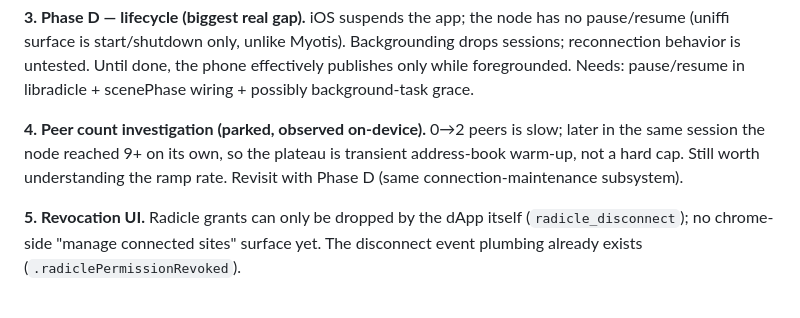
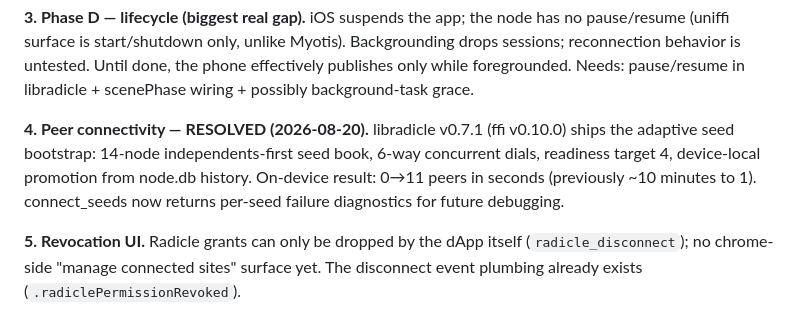
Before and after one commit to solardev-xyz/freedom-browser-ios, a Markdown page: docs/radicle-ios.md, the part around the change. Drawn GitHub-style.

Commit message:
docs(radicle): peer connectivity resolved by adaptive bootstrap

```diff
--- a/docs/radicle-ios.md
+++ b/docs/radicle-ios.md
@@ -72,11 +72,12 @@ Until done, the phone effectively publishes only while foregrounded.
 Needs: pause/resume in libradicle + scenePhase wiring + possibly
 background-task grace.
 
-**4. Peer count investigation (parked, observed on-device).** 0→2 peers
-is slow; later in the same session the node reached 9+ on its own, so
-the plateau is transient address-book warm-up, not a hard cap. Still
-worth understanding the ramp rate. Revisit with Phase D (same
-connection-maintenance subsystem).
+**4. Peer connectivity — RESOLVED (2026-08-20).** libradicle v0.7.1
+(ffi v0.10.0) ships the adaptive seed bootstrap: 14-node
+independents-first seed book, 6-way concurrent dials, readiness target
+4, device-local promotion from node.db history. On-device result: 0→11
+peers in seconds (previously ~10 minutes to 1). connect_seeds now
+returns per-seed failure diagnostics for future debugging.
 
 **5. Revocation UI.** Radicle grants can only be dropped by the dApp
 itself (`radicle_disconnect`); no chrome-side "manage connected sites"
```
